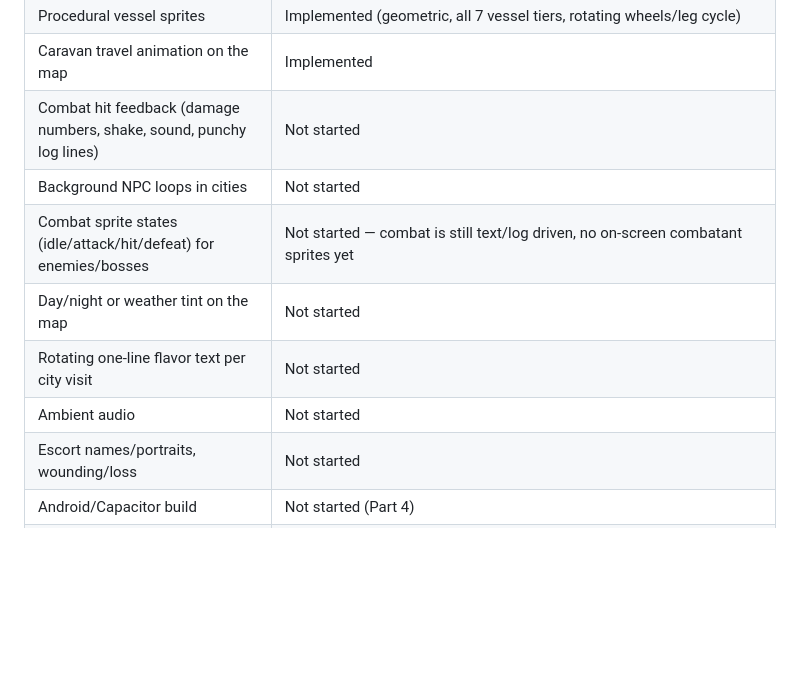
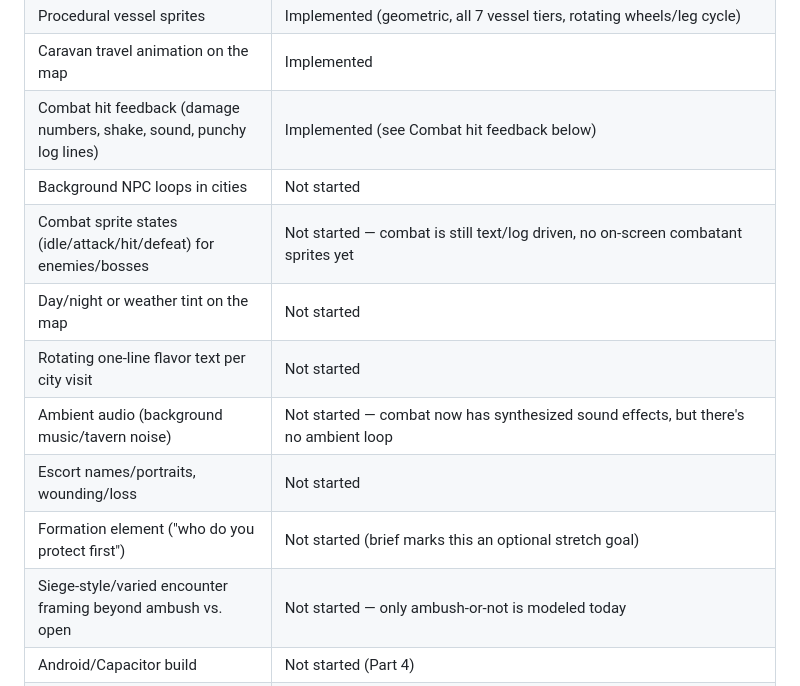
Before and after one commit to davidwhite93e-cmyk/Taverns_and_Traders, a Markdown page: docs/DESIGN.md, the part around one of its changes. Drawn GitHub-style; blank space fills up the shorter version.

```diff
--- a/docs/DESIGN.md
+++ b/docs/DESIGN.md
@@ -57,13 +59,15 @@ started; no Capacitor wrapping, native builds, or IAP work exists yet.
 | Animation system (AnimatedSprite) | Implemented |
 | Procedural vessel sprites | Implemented (geometric, all 7 vessel tiers, rotating wheels/leg cycle) |
 | Caravan travel animation on the map | Implemented |
-| Combat hit feedback (damage numbers, shake, sound, punchy log lines) | Not started |
+| Combat hit feedback (damage numbers, shake, sound, punchy log lines) | Implemented (see Combat hit feedback below) |
 | Background NPC loops in cities | Not started |
 | Combat sprite states (idle/attack/hit/defeat) for enemies/bosses | Not started — combat is still text/log driven, no on-screen combatant sprites yet |
 | Day/night or weather tint on the map | Not started |
 | Rotating one-line flavor text per city visit | Not started |
-| Ambient audio | Not started |
+| Ambient audio (background music/tavern noise) | Not started — combat now has synthesized sound effects, but there's no ambient loop |
 | Escort names/portraits, wounding/loss | Not started |
+| Formation element ("who do you protect first") | Not started (brief marks this an optional stretch goal) |
+| Siege-style/varied encounter framing beyond ambush vs. open | Not started — only ambush-or-not is modeled today |
 | Android/Capacitor build | Not started (Part 4) |
 | Guild-reputation trade perks (toll discounts, black-market prices, etc.) | **Documented, not mechanically implemented.** Reputation currently gates quest access only; the flavor perks each guild's design describes (safer routes, black-market pricing, better escorts/spells) are not yet wired into the economy or combat systems. Flagged here rather than silently skipped. |
 
```
Also changed, not shown: other parts of docs/DESIGN.md (+56 -4 lines), README.md (+8 -6 lines).
